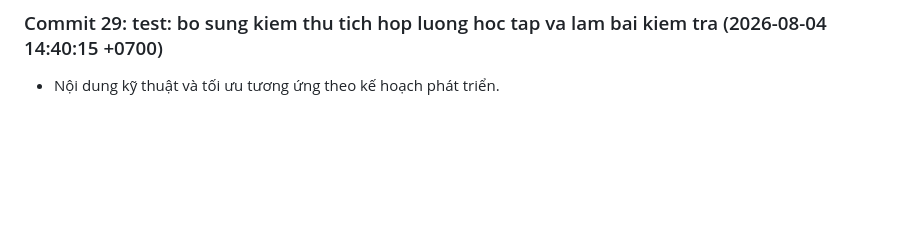
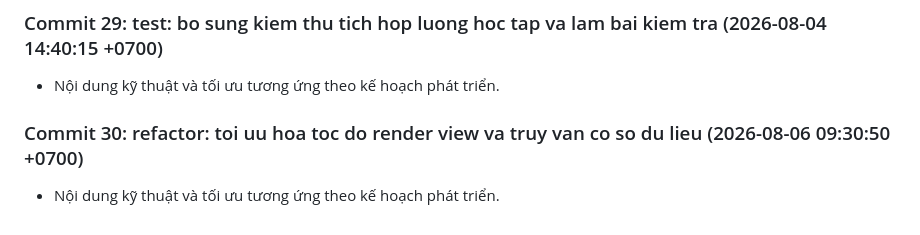
Before and after one commit to Tainguyencode/DATN_OnlineFea_WD14, a Markdown page: docs/development-notes.md, the part around the change. GitHub-like rendering; blank space fills up the shorter version.

Commit message:
refactor: toi uu hoa toc do render view va truy van co so du lieu

```diff
--- a/docs/development-notes.md
+++ b/docs/development-notes.md
@@ -86,3 +86,6 @@
 
 ### Commit 29: test: bo sung kiem thu tich hop luong hoc tap va lam bai kiem tra (2026-08-04 14:40:15 +0700)
 - Nội dung kỹ thuật và tối ưu tương ứng theo kế hoạch phát triển.
+
+### Commit 30: refactor: toi uu hoa toc do render view va truy van co so du lieu (2026-08-06 09:30:50 +0700)
+- Nội dung kỹ thuật và tối ưu tương ứng theo kế hoạch phát triển.
```
